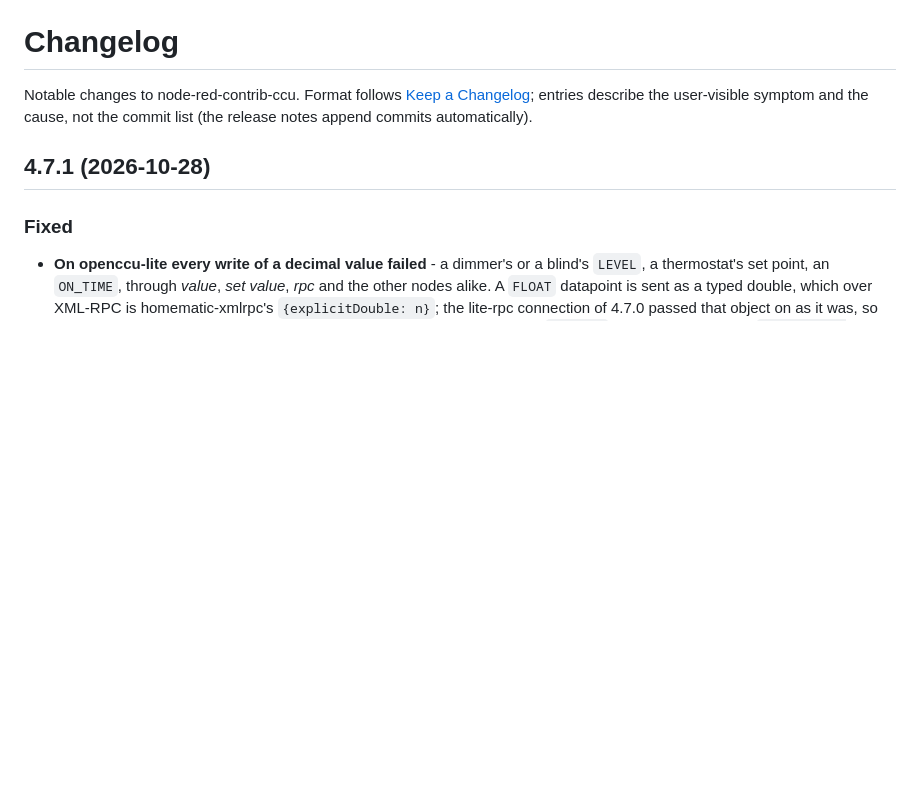
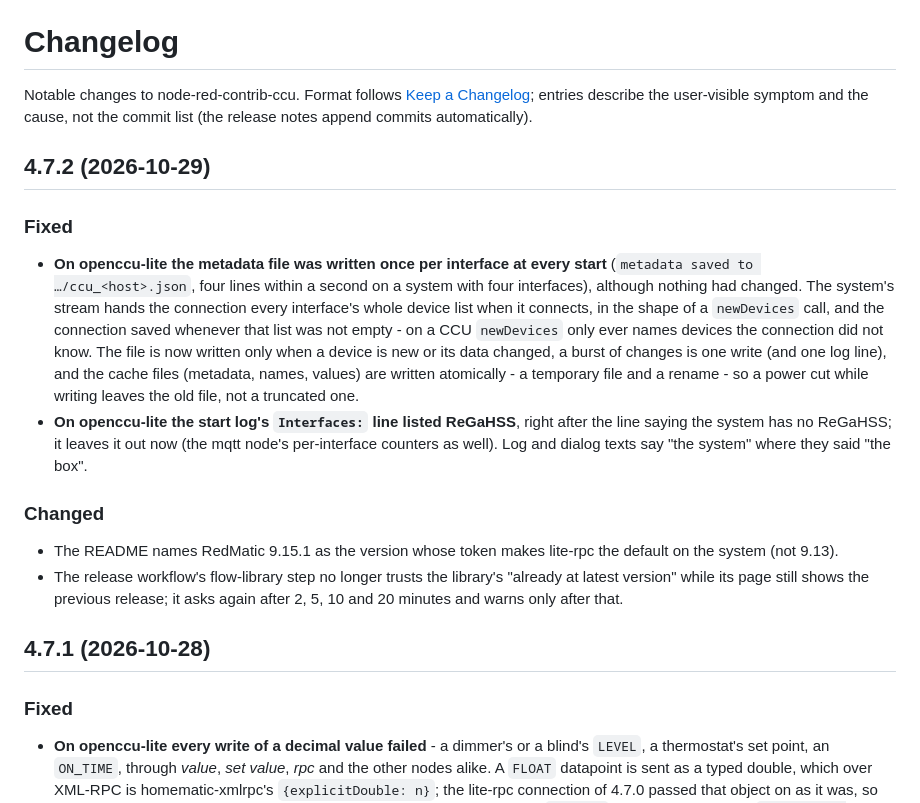
Before and after one commit to rdmtc/node-red-contrib-ccu, a Markdown page: CHANGELOG.md, the part around the change. Drawn GitHub-style; blank space fills up the shorter version.

Commit message:
docs(changelog): 4.7.2
Co-Authored-By: Claude Fable 5.1 <noreply@anthropic.com>

```diff
--- a/CHANGELOG.md
+++ b/CHANGELOG.md
@@ -4,6 +4,35 @@ Notable changes to node-red-contrib-ccu. Format follows
 [Keep a Changelog](https://keepachangelog.com/); entries describe the
 user-visible symptom and the cause, not the commit list (the release notes
 append commits automatically).
+
+## 4.7.2 (2026-10-29)
+
+### Fixed
+
+- **On openccu-lite the metadata file was written once per interface at every
+  start** (`metadata saved to …/ccu_<host>.json`, four lines within a second
+  on a system with four interfaces), although nothing had changed. The
+  system's stream hands the connection every interface's whole device list
+  when it connects, in the shape of a `newDevices` call, and the connection
+  saved whenever that list was not empty - on a CCU `newDevices` only ever
+  names devices the connection did not know. The file is now written only
+  when a device is new or its data changed, a burst of changes is one write
+  (and one log line), and the cache files (metadata, names, values) are
+  written atomically - a temporary file and a rename - so a power cut while
+  writing leaves the old file, not a truncated one.
+- **On openccu-lite the start log's `Interfaces:` line listed ReGaHSS**, right
+  after the line saying the system has no ReGaHSS; it leaves it out now (the
+  mqtt node's per-interface counters as well). Log and dialog texts say "the
+  system" where they said "the box".
+
+### Changed
+
+- The README names RedMatic 9.15.1 as the version whose token makes lite-rpc
+  the default on the system (not 9.13).
+- The release workflow's flow-library step no longer trusts the library's
+  "already at latest version" while its page still shows the previous
+  release; it asks again after 2, 5, 10 and 20 minutes and warns only after
+  that.
 
 ## 4.7.1 (2026-10-28)
 
```
